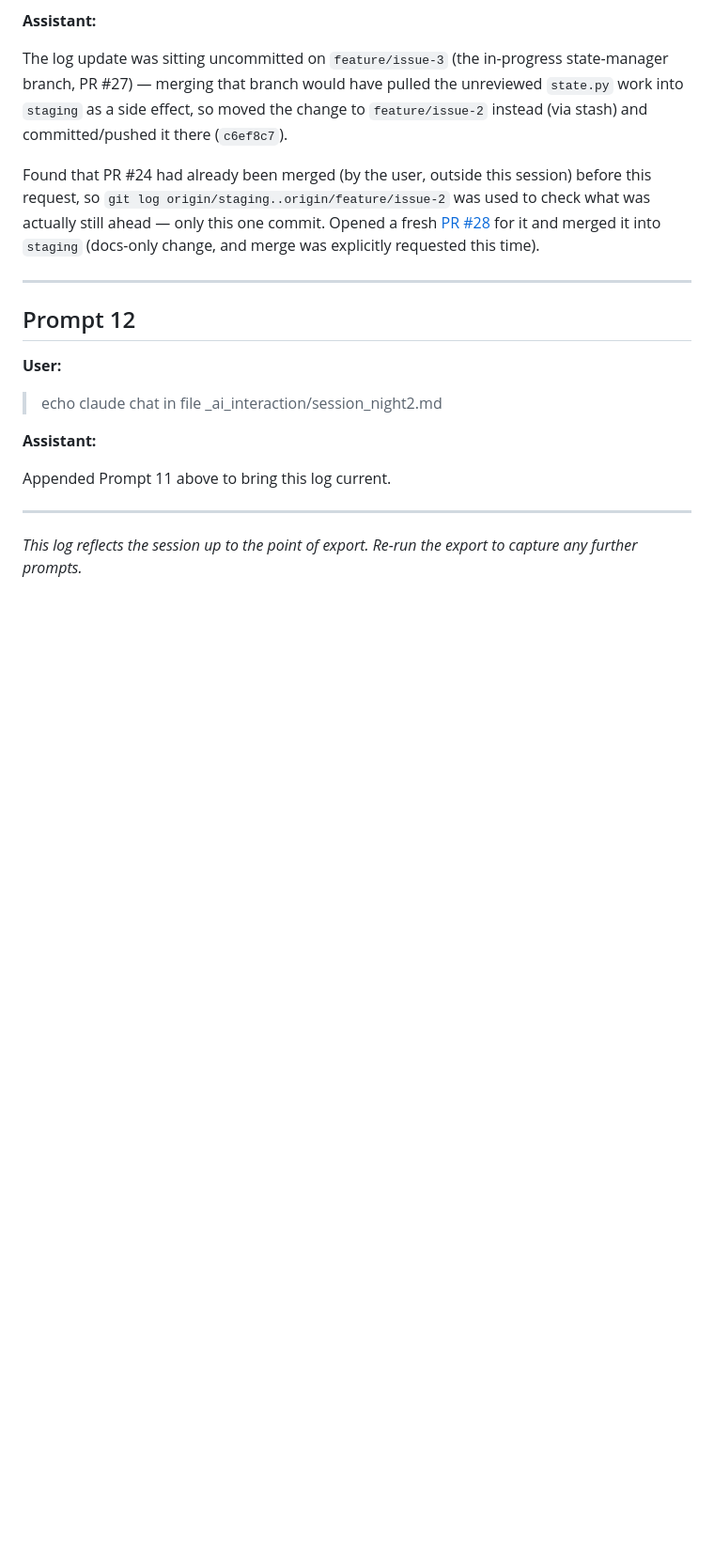
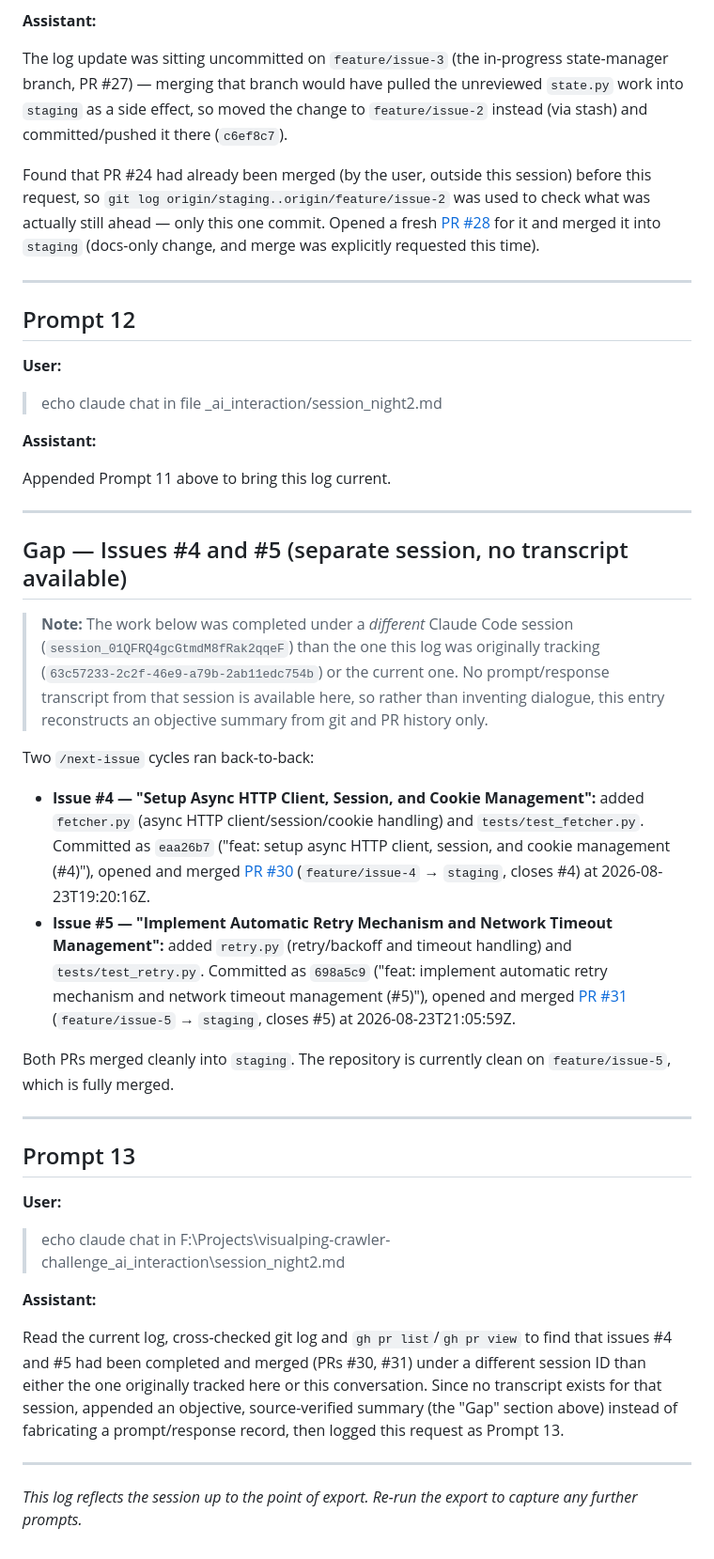
Before and after one commit to ahmad1368/visualping-crawler-challenge, a Markdown page: _ai_interaction/session_night2.md, the part around the change. Shown at 94% size. Drawn GitHub-style; blank space fills up the shorter version.

Commit message:
docs: log issue #4/#5 gap and next-issue trigger in session night 2 (#2)
Co-Authored-By: Claude Sonnet 5 <noreply@anthropic.com>
Claude-Session: https://claude.ai/code/session_01APKbdeWv7bXDAcKqkQa6o2

```diff
--- a/_ai_interaction/session_night2.md
+++ b/_ai_interaction/session_night2.md
@@ -162,4 +162,29 @@ Appended Prompt 11 above to bring this log current.
 
 ---
 
+## Gap — Issues #4 and #5 (separate session, no transcript available)
+
+> **Note:** The work below was completed under a *different* Claude Code session (`session_01QFRQ4gcGtmdM8fRak2qqeF`) than the one this log was originally tracking (`63c57233-2c2f-46e9-a79b-2ab11edc754b`) or the current one. No prompt/response transcript from that session is available here, so rather than inventing dialogue, this entry reconstructs an objective summary from git and PR history only.
+
+Two `/next-issue` cycles ran back-to-back:
+
+- **Issue #4 — "Setup Async HTTP Client, Session, and Cookie Management":** added `fetcher.py` (async HTTP client/session/cookie handling) and `tests/test_fetcher.py`. Committed as `eaa26b7` ("feat: setup async HTTP client, session, and cookie management (#4)"), opened and merged [PR #30](https://github.com/ahmad1368/visualping-crawler-challenge/pull/30) (`feature/issue-4` → `staging`, closes #4) at 2026-08-23T19:20:16Z.
+- **Issue #5 — "Implement Automatic Retry Mechanism and Network Timeout Management":** added `retry.py` (retry/backoff and timeout handling) and `tests/test_retry.py`. Committed as `698a5c9` ("feat: implement automatic retry mechanism and network timeout management (#5)"), opened and merged [PR #31](https://github.com/ahmad1368/visualping-crawler-challenge/pull/31) (`feature/issue-5` → `staging`, closes #5) at 2026-08-23T21:05:59Z.
+
+Both PRs merged cleanly into `staging`. The repository is currently clean on `feature/issue-5`, which is fully merged.
+
+---
+
+## Prompt 13
+
+**User:**
+
+> echo claude chat in F:\Projects\visualping-crawler-challenge\_ai_interaction\session_night2.md
+
+**Assistant:**
+
+Read the current log, cross-checked git log and `gh pr list`/`gh pr view` to find that issues #4 and #5 had been completed and merged (PRs #30, #31) under a different session ID than either the one originally tracked here or this conversation. Since no transcript exists for that session, appended an objective, source-verified summary (the "Gap" section above) instead of fabricating a prompt/response record, then logged this request as Prompt 13.
+
+---
+
 *This log reflects the session up to the point of export. Re-run the export to capture any further prompts.*
```
